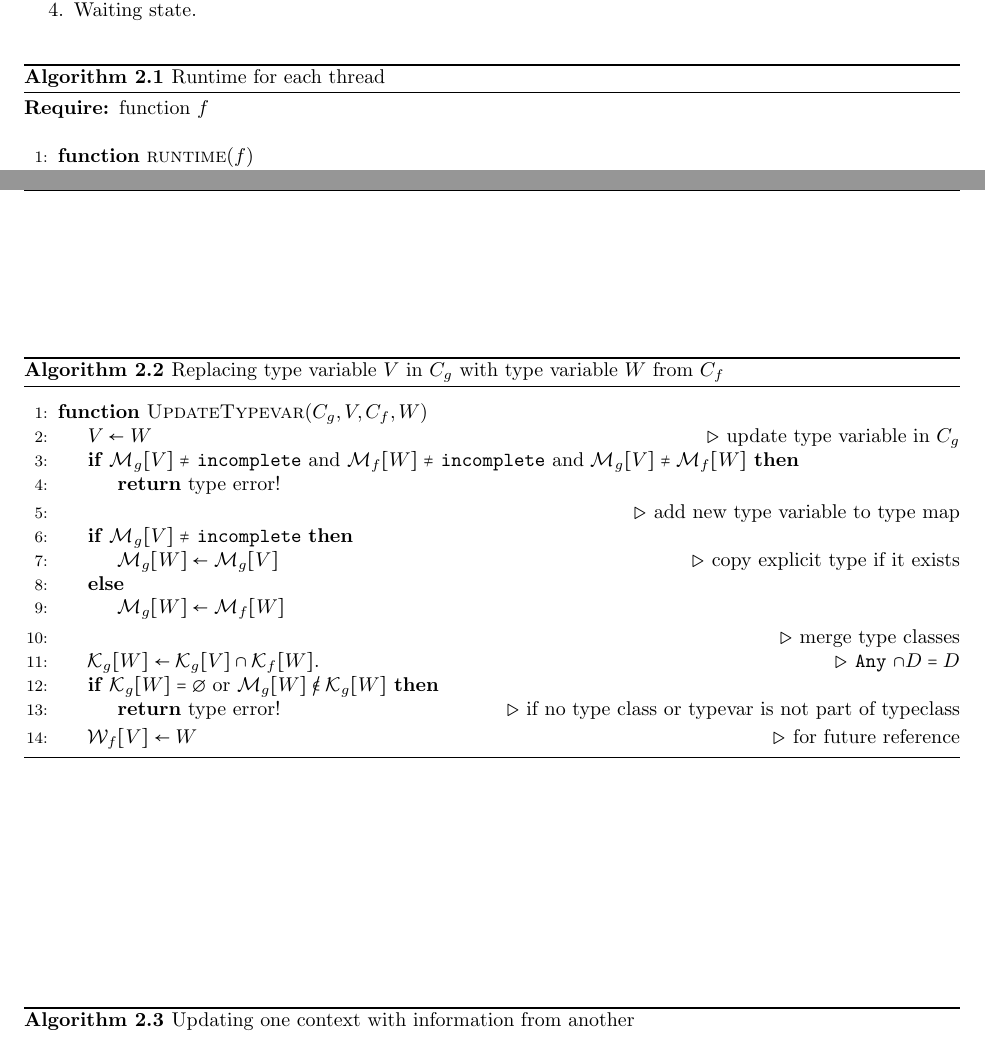
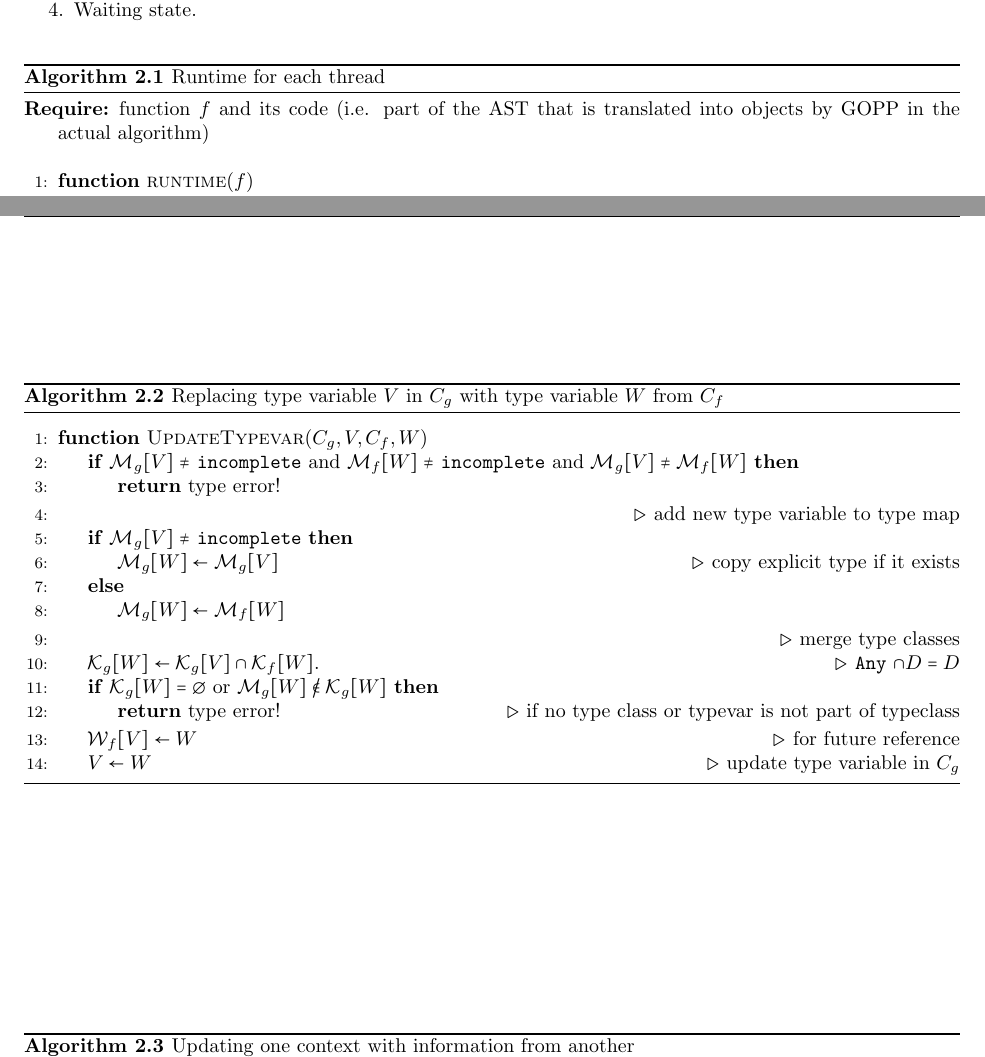
Before and after one commit to tylercecil/Paratype, a LaTeX document (documentation/design.tex): two parts of pages 3 and 4 of 9, joined at a grey line, cut so that both start at the same text. Compiled offline with pdfLaTeX.

Commit message:
MOD: updateTypevar fallacy changed

```diff
--- a/documentation/design.tex
+++ b/documentation/design.tex
@@ -171,7 +171,8 @@ In the thread corresponding to function $f$:
 \begin{algorithm}
 	\caption{Runtime for each thread}
 	\begin{algorithmic}[1]
-		\Require{function $f$}
+		\Require{function $f$ and its code (i.e. part of the AST that is
+		translated into objects by GOPP in the actual algorithm)}
 		\Statex
 		\Function{runtime}{$f$}
 		\State state $\gets$ running
@@ -215,7 +216,6 @@ In the thread corresponding to function $f$:
 	\begin{algorithmic}[1]
 		\Statex
 		\Function{UpdateTypevar}{$C_g, V, C_f, W$}
-			\State $V \gets W$ \Comment{update type variable in $C_g$}
 			\If{$\mathcal{M}_g[ V ] \neq$ \texttt{incomplete} and
 			$\mathcal{M}_f[W] \neq$ \texttt{incomplete} and $\mathcal{M}_g[V]
 				\neq \mathcal{M}_f[W]$}
@@ -242,6 +242,8 @@ In the thread corresponding to function $f$:
 			\EndIf
 
 			\State $\mathcal{W}_f[V] \gets W$ \Comment{for future reference}
+
+			\State $V \gets W$ \Comment{update type variable in $C_g$}
 		\EndFunction
 	\end{algorithmic}
 \end{algorithm}
```
